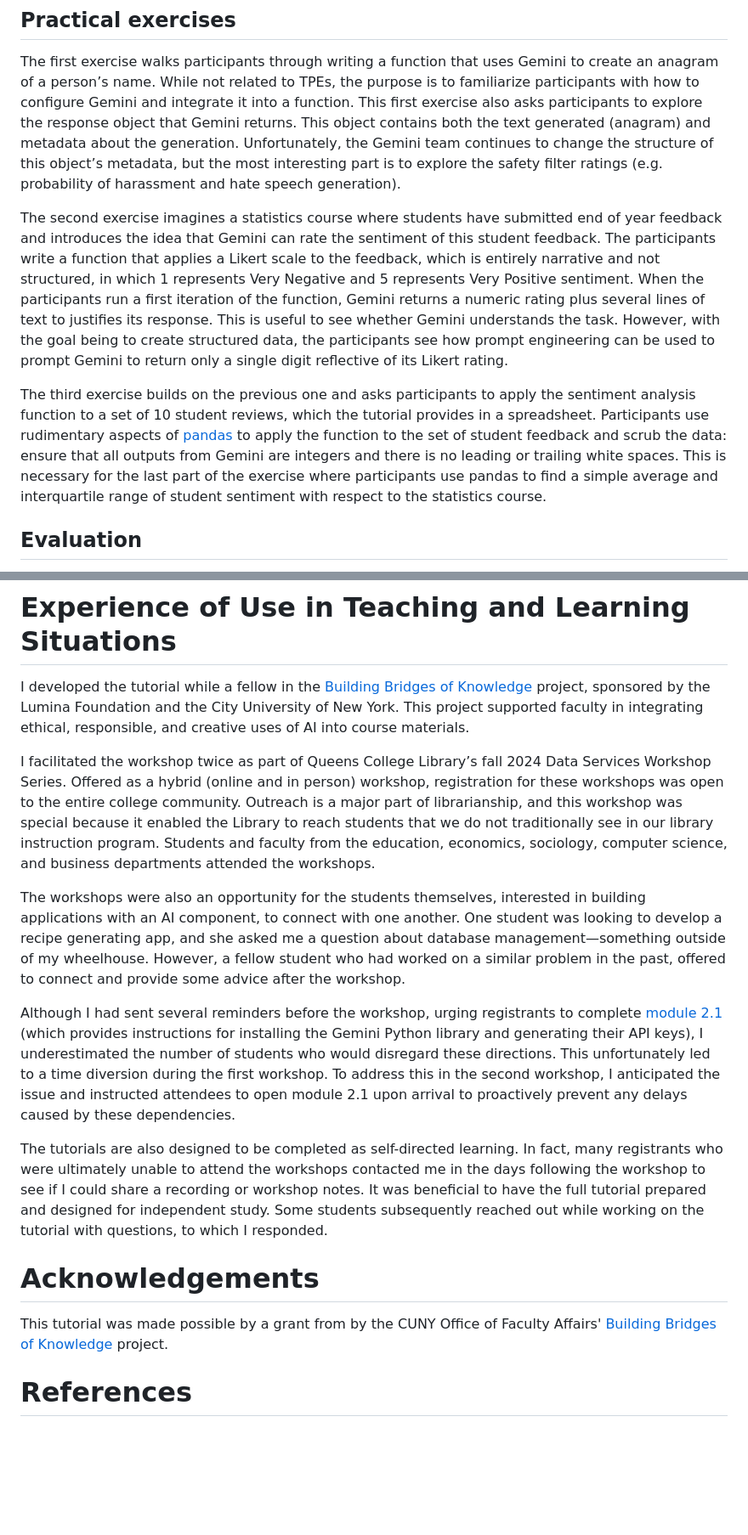
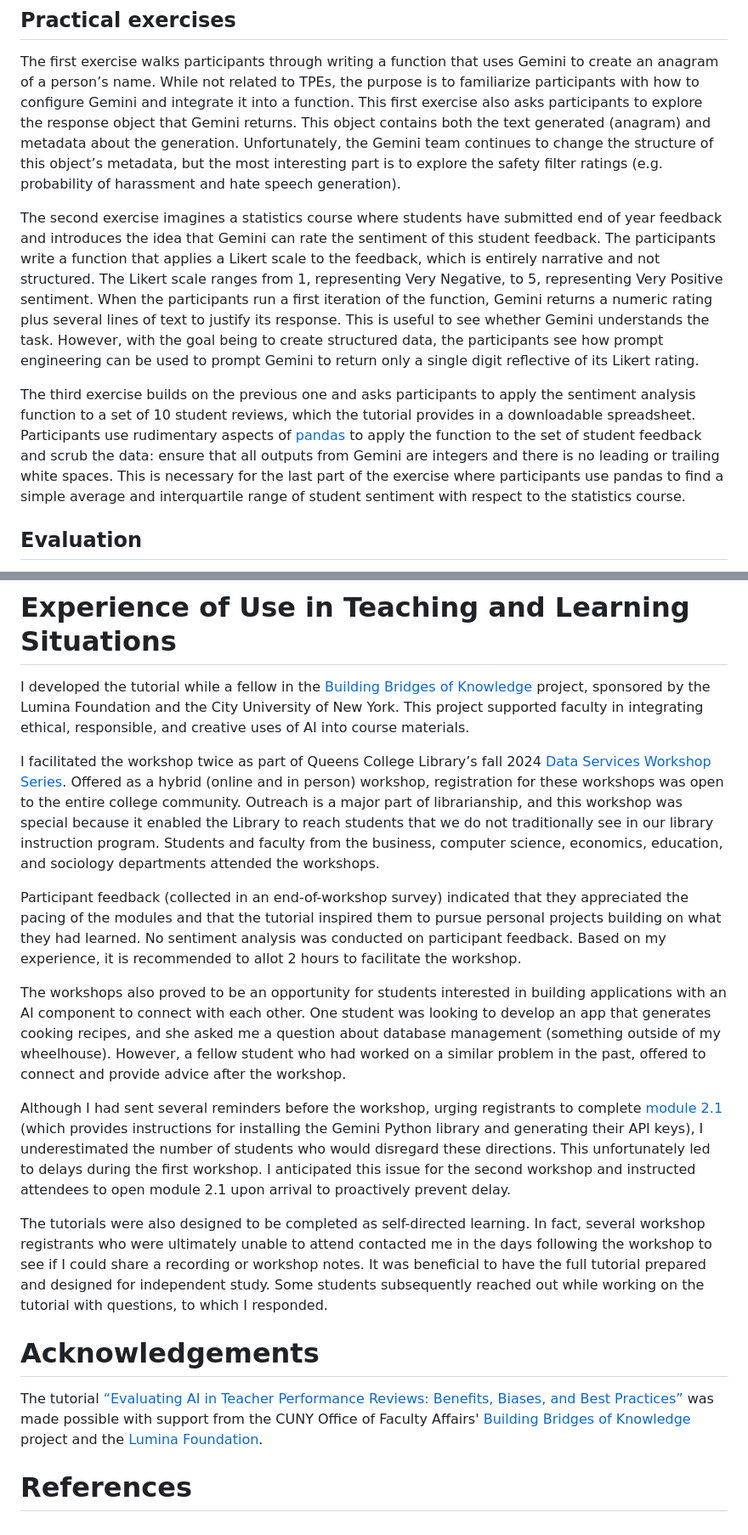
Before and after one commit to esilberberg/AI-Teacher-Reviews-Lesson, a Markdown page: JOSE_paper/paper.md, 2 parts joined by grey strips. Shown at 85% size. Drawn GitHub-style; blank space fills up the shorter version.

Commit message:
completed draft

```diff
--- a/JOSE_paper/paper.md
+++ b/JOSE_paper/paper.md
@@ -43,9 +43,9 @@ The tutorial begins by framing the issues around AI-assisted TPEs in a similar f
 ## Practical exercises
 The first exercise walks participants through writing a function that uses Gemini to create an anagram of a person’s name. While not related to TPEs, the purpose is to familiarize participants with how to configure Gemini and integrate it into a function. This first exercise also asks participants to explore the response object that Gemini returns. This object contains both the text generated (anagram) and metadata about the generation. Unfortunately, the Gemini team continues to change the structure of this object’s metadata, but the most interesting part is to explore the safety filter ratings (e.g. probability of harassment and hate speech generation).
 
-The second exercise imagines a statistics course where students have submitted end of year feedback and introduces the idea that Gemini can rate the sentiment of this student feedback. The participants write a function that applies a Likert scale to the feedback, which is entirely narrative and not structured, in which 1 represents Very Negative and 5 represents Very Positive sentiment. When the participants run a first iteration of the function, Gemini returns a numeric rating plus several lines of text to justifies its response. This is useful to see whether Gemini understands the task. However, with the goal being to create structured data, the participants see how prompt engineering can be used to prompt Gemini to return only a single digit reflective of its Likert rating.
+The second exercise imagines a statistics course where students have submitted end of year feedback and introduces the idea that Gemini can rate the sentiment of this student feedback. The participants write a function that applies a Likert scale to the feedback, which is entirely narrative and not structured. The Likert scale ranges from 1, representing Very Negative, to 5, representing Very Positive sentiment. When the participants run a first iteration of the function, Gemini returns a numeric rating plus several lines of text to justify its response. This is useful to see whether Gemini understands the task. However, with the goal being to create structured data, the participants see how prompt engineering can be used to prompt Gemini to return only a single digit reflective of its Likert rating.
 
-The third exercise builds on the previous one and asks participants to apply the sentiment analysis function to a set of 10 student reviews, which the tutorial provides in a spreadsheet. Participants use rudimentary aspects of [pandas](https://pandas.pydata.org/) to apply the function to the set of student feedback and scrub the data: ensure that all outputs from Gemini are integers and there is no leading or trailing white spaces. This is necessary for the last part of the exercise where participants use pandas to find a simple average and interquartile range of student sentiment with respect to the statistics course.
+The third exercise builds on the previous one and asks participants to apply the sentiment analysis function to a set of 10 student reviews, which the tutorial provides in a downloadable spreadsheet. Participants use rudimentary aspects of [pandas](https://pandas.pydata.org/) to apply the function to the set of student feedback and scrub the data: ensure that all outputs from Gemini are integers and there is no leading or trailing white spaces. This is necessary for the last part of the exercise where participants use pandas to find a simple average and interquartile range of student sentiment with respect to the statistics course.
 
 ## Evaluation
 The last section of the tutorial asks participants to reflect on the implications of bringing AI to bear on TPEs. The questions are:
@@ -57,15 +57,17 @@ The last section of the tutorial asks participants to reflect on the implication
 # Experience of Use in Teaching and Learning Situations
 I developed the tutorial while a fellow in the [Building Bridges of Knowledge](https://www.cuny.edu/academics/faculty-affairs/cuny-innovative-teaching-academy/building-bridges-of-knowledge-bbk/) project, sponsored by the Lumina Foundation and the City University of New York. This project supported faculty in integrating ethical, responsible, and creative uses of AI into course materials.
 
-I facilitated the workshop twice as part of Queens College Library’s fall 2024 Data Services Workshop Series. Offered as a hybrid (online and in person) workshop, registration for these workshops was open to the entire college community. Outreach is a major part of librarianship, and this workshop was special because it enabled the Library to reach students that we do not traditionally see in our library instruction program. Students and faculty from the education, economics, sociology, computer science, and business departments attended the workshops.
+I facilitated the workshop twice as part of Queens College Library’s fall 2024 [Data Services Workshop Series](https://library.qc.cuny.edu/blog/queens-college-library-data-services-workshop-series/). Offered as a hybrid (online and in person) workshop, registration for these workshops was open to the entire college community. Outreach is a major part of librarianship, and this workshop was special because it enabled the Library to reach students that we do not traditionally see in our library instruction program. Students and faculty from the business, computer science, economics, education, and sociology departments attended the workshops.
 
-The workshops were also an opportunity for the students themselves, interested in building applications with an AI component, to connect with one another. One student was looking to develop a recipe generating app, and she asked me a question about database management—something outside of my wheelhouse. However, a fellow student who had worked on a similar problem in the past, offered to connect and provide some advice after the workshop.
+Participant feedback (collected in an end-of-workshop survey) indicated that they appreciated the pacing of the modules and that the tutorial inspired them to pursue personal projects building on what they had learned. No sentiment analysis was conducted on participant feedback. Based on my experience, it is recommended to allot 2 hours to facilitate the workshop.
 
- Although I had sent several reminders before the workshop, urging registrants to complete [module 2.1](https://esilberberg.github.io/AI-Teacher-Reviews-Lesson/#2.1) (which provides instructions for installing the Gemini Python library and generating their API keys), I underestimated the number of students who would disregard these directions. This unfortunately led to a time diversion during the first workshop. To address this in the second workshop, I anticipated the issue and instructed attendees to open module 2.1 upon arrival to proactively prevent any delays caused by these dependencies.
+The workshops also proved to be an opportunity for students interested in building applications with an AI component to connect with each other. One student was looking to develop an app that generates cooking recipes, and she asked me a question about database management (something outside of my wheelhouse). However, a fellow student who had worked on a similar problem in the past, offered to connect and provide advice after the workshop.
 
-The tutorials are also designed to be completed as self-directed learning. In fact, many registrants who were ultimately unable to attend the workshops contacted me in the days following the workshop to see if I could share a recording or workshop notes. It was beneficial to have the full tutorial prepared and designed for independent study. Some students subsequently reached out while working on the tutorial with questions, to which I responded.
+Although I had sent several reminders before the workshop, urging registrants to complete [module 2.1](https://esilberberg.github.io/AI-Teacher-Reviews-Lesson/#2.1) (which provides instructions for installing the Gemini Python library and generating their API keys), I underestimated the number of students who would disregard these directions. This unfortunately led to delays during the first workshop. I anticipated this issue for the second workshop and instructed attendees to open module 2.1 upon arrival to proactively prevent delay.
+
+The tutorials were also designed to be completed as self-directed learning. In fact, several workshop registrants who were ultimately unable to attend contacted me in the days following the workshop to see if I could share a recording or workshop notes. It was beneficial to have the full tutorial prepared and designed for independent study. Some students subsequently reached out while working on the tutorial with questions, to which I responded.
 
 # Acknowledgements
-This tutorial was made possible by a grant from by the CUNY Office of Faculty Affairs' [Building Bridges of Knowledge](https://www.cuny.edu/academics/faculty-affairs/cuny-innovative-teaching-academy/building-bridges-of-knowledge-bbk/) project.
+The tutorial [“Evaluating AI in Teacher Performance Reviews: Benefits, Biases, and Best Practices”](https://esilberberg.github.io/AI-Teacher-Reviews-Lesson/) was made possible with support from the CUNY Office of Faculty Affairs' [Building Bridges of Knowledge](https://www.cuny.edu/academics/faculty-affairs/cuny-innovative-teaching-academy/building-bridges-of-knowledge-bbk/) project and the [Lumina Foundation](https://www.luminafoundation.org/).
 
 # References
```
Also changed, not shown: other parts of JOSE_paper/paper.md (+5 -5 lines).
